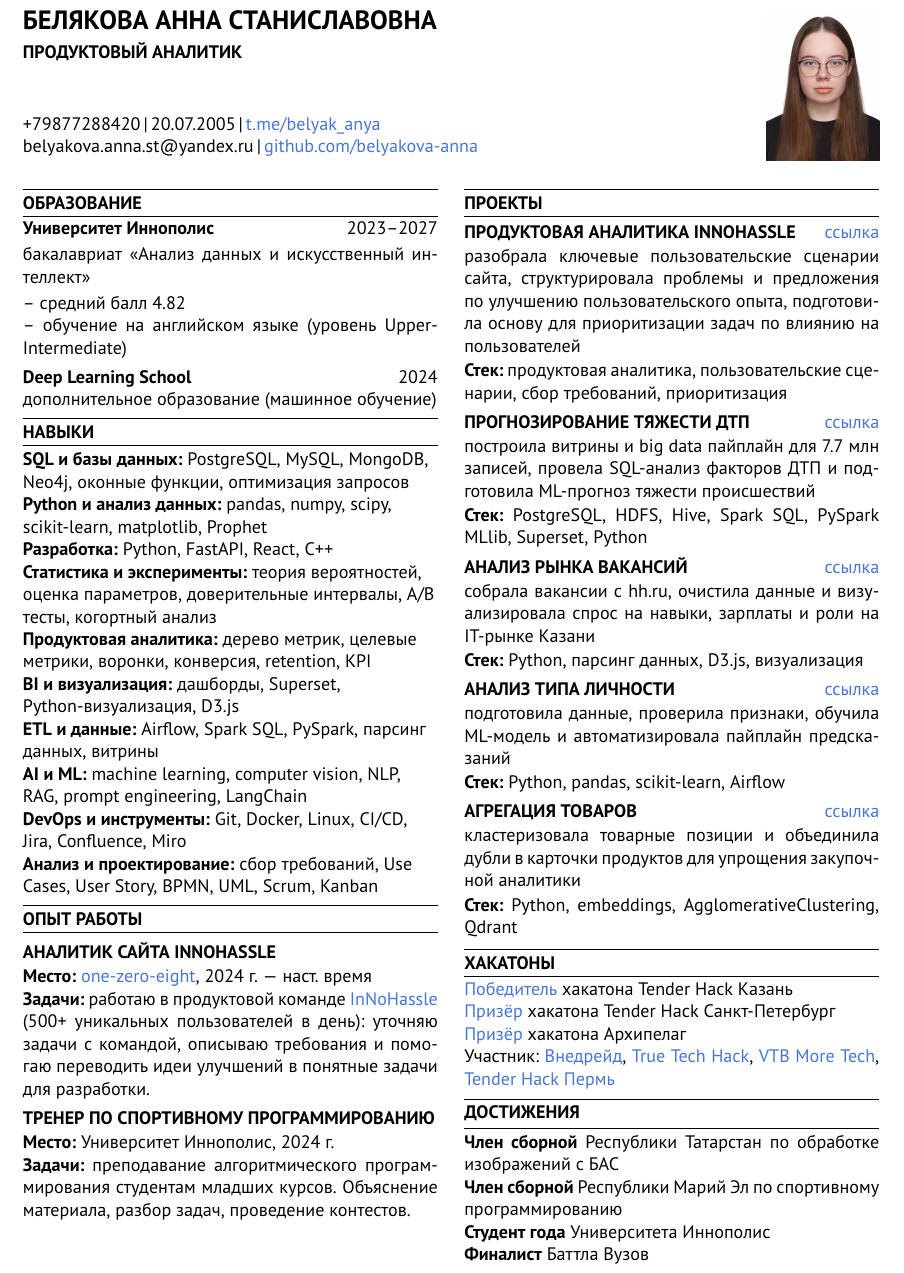
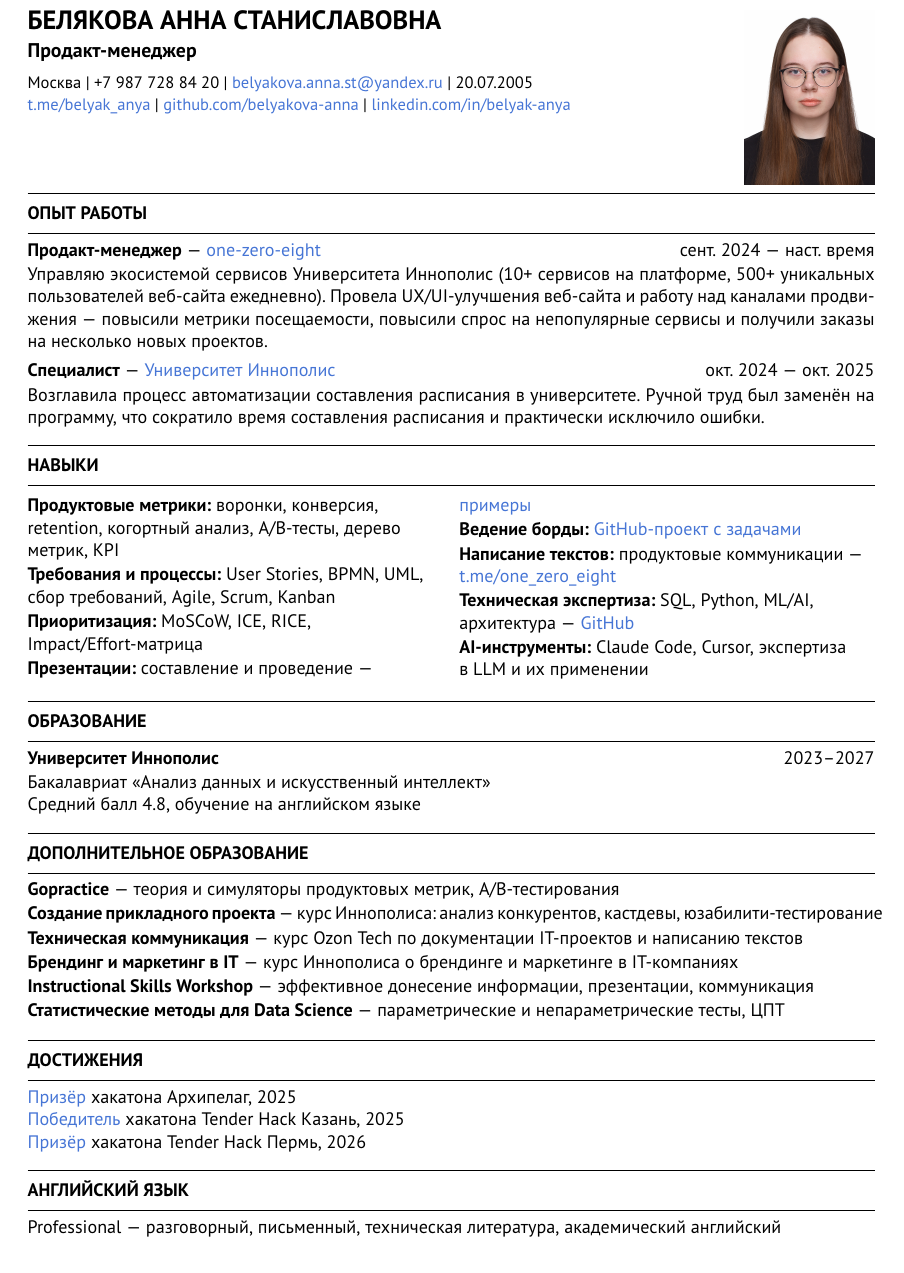
Before and after one commit to belyakova-anna/belyakova-anna-cv, a LaTeX document (аналитик.tex): part of the page, cut so that both start at the same text. Compiled offline with pdfLaTeX.

Commit message:
feat: add product manager cv

```diff
--- a/аналитик.tex
+++ b/аналитик.tex
@@ -11,7 +11,7 @@
 \usepackage{hyperref}
 \usepackage{multicol}
 
-\geometry{top=1.0cm, bottom=1.0cm, left=1.4cm, right=1.4cm}
+\geometry{top=0.8cm, bottom=0.6cm, left=1.5cm, right=1.5cm}
 
 \definecolor{linkblue}{HTML}{4675D5}
 
@@ -86,11 +55,13 @@
   \begin{minipage}[t]{0.72\textwidth}
     \vspace{0pt}%
     {\fontsize{16}{18}\selectfont\textbf{БЕЛЯКОВА АННА СТАНИСЛАВОВНА}}\par
-    \vspace{4pt}
-    \textbf{ПРОДУКТОВЫЙ АНАЛИТИК}\par
-    \vspace{30pt}
-    +79877288420\,|\,20.07.2005\,|\,\href{https://t.me/belyak_anya}{t.me/belyak\_anya}\par
-    belyakova.anna.st@yandex.ru\,|\,\href{https://github.com/belyakova-anna}{github.com/belyakova-anna}\par
+    \vspace{3pt}
+    {\large\textbf{Продакт-менеджер}}\par
+    \vspace{7pt}
+    \small
+    Москва~|~+7~987~728~84~20~|~\href{mailto:belyakova.anna.st@yandex.ru}{belyakova.anna.st@yandex.ru}~|~20.07.2005\par
+    \vspace{1pt}
+    \href{https://t.me/belyak_anya}{t.me/belyak\_anya}~|~\href{https://github.com/belyakova-anna}{github.com/belyakova-anna}~|~\href{https://www.linkedin.com/in/belyak-anya/}{linkedin.com/in/belyak-anya}\par
   \end{minipage}%
   \hfill
   \begin{minipage}[t]{0.22\textwidth}
@@ -107,80 +80,61 @@
+\cvsection{Опыт работы}
+
+\noindent\textbf{Продакт-менеджер}~---~\href{https://github.com/one-zero-eight}{one-zero-eight}
+\hfill сент. 2024~--- наст.~время\par
+\vspace{1pt}
+\noindent Управляю экосистемой сервисов Университета Иннополис (10+ сервисов на платформе, 500+ уникальных пользователей веб-сайта ежедневно). Провела UX/UI-улучшения веб-сайта и работу над каналами продвижения~--- повысили метрики посещаемости, повысили спрос на непопулярные сервисы и получили заказы на несколько новых проектов.\par
+
 \vspace{4pt}
 
-\begin{multicols*}{2}
+\noindent\textbf{Специалист}~---~\href{https://innopolis.university/}{Университет Иннополис}
+\hfill окт.~2024~--- окт.~2025\par
+\vspace{1pt}
+\noindent Возглавила процесс автоматизации составления расписания в университете. Ручной труд был заменён на программу, что сократило время составления расписания и практически исключило ошибки.\par
 
+% ===== НАВЫКИ =====
+\cvsection{Навыки}
+\setlength{\multicolsep}{2pt}
+\begin{multicols}{2}
+\setlength{\columnsep}{12pt}
+\raggedright
+\cvskill{Продуктовые метрики:}{воронки, конверсия, retention, когортный анализ, A/B-тесты, дерево метрик, KPI}
+\cvskill{Требования и процессы:}{User Stories, BPMN, UML, сбор требований, Agile, Scrum, Kanban}
+\cvskill{Приоритизация:}{MoSCoW, ICE, RICE, Impact/Effort-матрица}
+\cvskill{Презентации:}{составление и~проведение~--- \href{https://drive.google.com/drive/folders/1q_YwaJNuDSLLft7tJCK51VoPAZUBAED9?usp=sharing}{примеры}}
+\cvskill{Ведение борды:}{\href{https://github.com/orgs/one-zero-eight/projects/4}{GitHub-проект с~задачами}}
+\cvskill{Написание текстов:}{продуктовые коммуникации~--- \href{https://t.me/one_zero_eight}{t.me/one\_zero\_eight}}
+\cvskill{Техническая экспертиза:}{SQL, Python, ML/AI, архитектура~--- \href{https://github.com/belyakova-anna}{GitHub}}
+\cvskill{AI-инструменты:}{Claude Code, Cursor, экспертиза в~LLM и~их применении}
+\end{multicols}
+
+% ===== ОБРАЗОВАНИЕ =====
 \cvsection{Образование}
 
-\noindent\textbf{Университет Иннополис}\hfill 2023--2027\par
-\vspace{2pt}
-\noindent{бакалавриат «Анализ данных и искусственный интеллект»}\par
-\vspace{2pt}
-\noindent -- средний балл 4.82\par
-\noindent -- обучение на английском языке (уровень Upper-Intermediate)\par
-\vspace{4pt}
-\noindent\textbf{Deep Learning School}\hfill 2024\par
-\noindent{дополнительное образование (машинное обучение)}\par
+\noindent\textbf{Университет Иннополис} \hfill 2023--2027\par
+\vspace{1pt}
+\noindent Бакалавриат «Анализ данных и искусственный интеллект»\par
+\noindent Средний балл~4.8, обучение на английском языке\par
 
-\cvsection{Навыки}
+% ===== ДОПОЛНИТЕЛЬНОЕ ОБРАЗОВАНИЕ =====
+\cvsection{Дополнительное образование}
 
-\cvskill{SQL и базы данных:}{PostgreSQL, MySQL, MongoDB, Neo4j, оконные функции, оптимизация запросов}
-\cvskill{Python и анализ данных:}{pandas, numpy, scipy, scikit-learn, matplotlib, Prophet}
-\cvskill{Разработка:}{Python, FastAPI, React, C++}
-\cvskill{Статистика и эксперименты:}{теория вероятностей, оценка параметров, доверительные интервалы, A/B тесты, когортный анализ}
-\cvskill{Продуктовая аналитика:}{дерево метрик, целевые метрики, воронки, конверсия, retention, KPI}
-\cvskill{BI и визуализация:}{дашборды, Superset, Python-визуализация, D3.js}
-\cvskill{ETL и данные:}{Airflow, Spark SQL, PySpark, парсинг данных, витрины}
-\cvskill{AI и ML:}{machine learning, computer vision, NLP, RAG, prompt engineering, LangChain}
-\cvskill{DevOps и инструменты:}{Git, Docker, Linux, CI/CD, Jira, Confluence, Miro}
-\cvskill{Анализ и проектирование:}{сбор требований, Use Cases, User Story, BPMN, UML, Scrum, Kanban}
+\cvcourse{Gopractice}{теория и~симуляторы продуктовых метрик, A/B-тестирования}
+\cvcourse{Создание прикладного проекта}{курс Иннополиса: анализ конкурентов, кастдевы, юзабилити-тестирование}
+\cvcourse{Техническая коммуникация}{курс Ozon Tech по~документации IT-проектов и~написанию текстов}
+\cvcourse{Брендинг и маркетинг в~IT}{курс Иннополиса о~брендинге и~маркетинге в~IT-компаниях}
+\cvcourse{Instructional Skills Workshop}{эффективное донесение информации, презентации, коммуникация}
+\cvcourse{Статистические методы для Data Science}{параметрические и~непараметрические тесты, ЦПТ}
 
-\cvsection{Опыт работы}
-
-\cvjob{Аналитик сайта InNoHassle}{%
-  \href{https://github.com/one-zero-eight}{one-zero-eight}, 2024 г.~--- наст. время}{%
-  работаю в продуктовой команде \href{https://innohassle.ru/}{InNoHassle} (500+ уникальных пользователей в день): уточняю задачи с командой, описываю требования и помогаю переводить идеи улучшений в понятные задачи для разработки.}
-
-\cvjob{Тренер по спортивному программированию}{%
-  Университет Иннополис, 2024 г.}{%
-  преподавание алгоритмического программирования студентам младших курсов. Объяснение материала, разбор задач, проведение контестов.}
-
-\newcolumn
-
-\cvsection{Проекты}
-
-\cvproject{Продуктовая аналитика InNoHassle}{https://innohassle.ru/}{%
-  разобрала ключевые пользовательские сценарии сайта, структурировала проблемы и предложения по улучшению пользовательского опыта, подготовила основу для приоритизации задач по влиянию на пользователей}{%
-  продуктовая аналитика, пользовательские сценарии, сбор требований, приоритизация}
-
-\cvproject{Прогнозирование тяжести ДТП}{https://github.com/Big-Data-IU/US-Accidents}{%
-  построила витрины и big data пайплайн для 7.7 млн записей, провела SQL-анализ факторов ДТП и подготовила ML-прогноз тяжести происшествий}{%
-  PostgreSQL, HDFS, Hive, Spark SQL, PySpark MLlib, Superset, Python}
-
-\cvproject{Анализ рынка вакансий}{https://github.com/belyakova-anna/Statistics-of-requirements-in-IT-vacancies}{%
-  собрала вакансии с hh.ru, очистила данные и визуализировала спрос на навыки, зарплаты и роли на IT-рынке Казани}{%
-  Python, парсинг данных, D3.js, визуализация}
-
-\cvproject{Анализ типа личности}{https://github.com/belyakova-anna/Extrovert-vs.-Introvert-Predictor-Part-2}{%
-  подготовила данные, проверила признаки, обучила ML-модель и автоматизировала пайплайн предсказаний}{%
-  Python, pandas, scikit-learn, Airflow}
-
-\cvproject{Агрегация товаров}{https://github.com/one-zero-eight/hackathon-tenderhack}{%
-  кластеризовала товарные позиции и объединила дубли в карточки продуктов для упрощения закупочной аналитики}{%
-  Python, embeddings, AgglomerativeClustering, Qdrant}
-
-\cvsection{Хакатоны}
-
-\noindent\href{https://drive.google.com/file/d/1jkN7tX9rNNIsZIB6O6MDiqZsnLEl27lU/view?usp=sharing}{\textcolor{linkblue}{Победитель}} хакатона Tender Hack Казань\par
-\noindent\href{https://drive.google.com/file/d/1EoGAExuRGV5qIiCAShXfYlCXQAhdUN0J/view?usp=sharing}{\textcolor{linkblue}{Призёр}} хакатона Tender Hack Санкт-Петербург\par
-\noindent\href{https://drive.google.com/file/d/1BWFGwSSAwSdn6s5EZF81ADpFYrGgGW7c/view?usp=sharing}{\textcolor{linkblue}{Призёр}} хакатона Архипелаг\par
-\noindent Участник: \href{https://drive.google.com/file/d/1F9VDEHMKZnxWCKisxFfVjK9pFhIeqrVx/view?usp=sharing}{Внедрейд}, \href{https://drive.google.com/file/d/1qB8kDuc\_pAsapLfi0IzUPYvbemiUm92D/view?usp=sharing}{True Tech Hack}, \href{https://drive.google.com/file/d/16w7wOoZbr\_ehW2p4fDqZiwhhCTPKn453/view?usp=sharing}{VTB More Tech}, \href{https://drive.google.com/file/d/1rXyqXFqTrNMfYjYB09TvNKFCe8gF2RKY/view?usp=sharing}{Tender Hack Пермь}\par
-
+% ===== ДОСТИЖЕНИЯ =====
 \cvsection{Достижения}
 
-\noindent\textbf{Член сборной} Республики Татарстан по обработке изображений с БАС\par
-\textbf{Член сборной} Республики Марий Эл по спортивному программированию\par
-\noindent\textbf{Студент года} Университета Иннополис\par
-\textbf{Финалист} Баттла Вузов\par
+\noindent\href{https://drive.google.com/file/d/1EoGAExuRGV5qIiCAShXfYlCXQAhdUN0J/view?usp=sharing}{Призёр} хакатона Архипелаг, 2025\par
+\noindent\href{https://drive.google.com/file/d/1jkN7tX9rNNIsZIB6O6MDiqZsnLEl27lU/view?usp=sharing}{Победитель} хакатона Tender Hack Казань, 2025\par
+\noindent\href{https://drive.google.com/file/d/1rXyqXFqTrNMfYjYB09TvNKFCe8gF2RKY/view?usp=sharing}{Призёр} хакатона Tender Hack Пермь, 2026\par
 
-\end{multicols*}
+% ===== АНГЛИЙСКИЙ ЯЗЫК =====
+\cvsection{Английский язык}
+
+\noindent Professional~--- разговорный, письменный, техническая литература, академический английский\par
 
 \end{document}
```
Also changed, not shown: аналитик.pdf, аналитик.tex (69 more changed lines).
